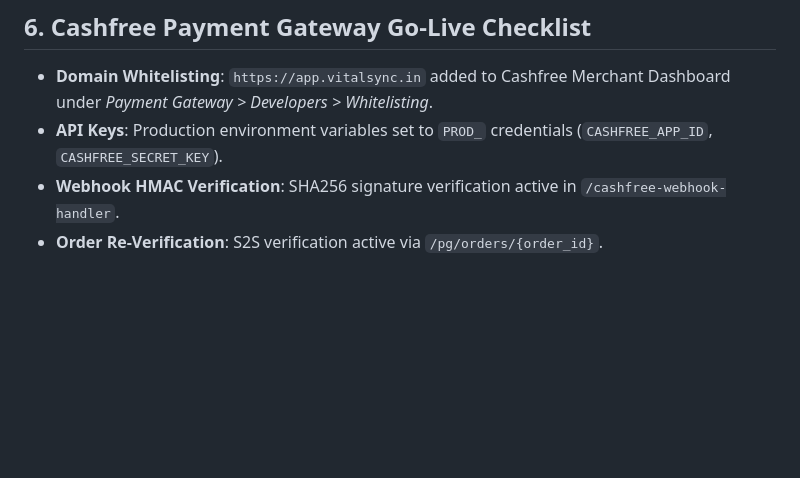
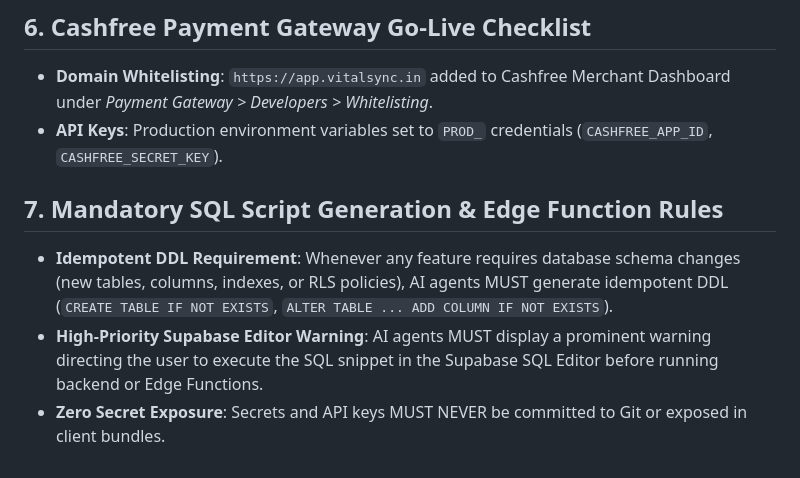
Before and after one commit to vivekkumarfbg000-pixel/Mediflow, a Markdown page: VITALSNC_MASTER_SOP.md, the part around the change. Rendered like a GitHub page; blank space fills up the shorter version.

Commit message:
docs: finalize VitalSync Master Architecture & SOP Rulebook

```diff
--- a/VITALSNC_MASTER_SOP.md
+++ b/VITALSNC_MASTER_SOP.md
@@ -97,5 +97,8 @@
 
 - **Domain Whitelisting**: `https://app.vitalsync.in` added to Cashfree Merchant Dashboard under *Payment Gateway > Developers > Whitelisting*.
 - **API Keys**: Production environment variables set to `PROD_` credentials (`CASHFREE_APP_ID`, `CASHFREE_SECRET_KEY`).
-- **Webhook HMAC Verification**: SHA256 signature verification active in `/cashfree-webhook-handler`.
-- **Order Re-Verification**: S2S verification active via `/pg/orders/{order_id}`.
+## 7. Mandatory SQL Script Generation & Edge Function Rules
+
+- **Idempotent DDL Requirement**: Whenever any feature requires database schema changes (new tables, columns, indexes, or RLS policies), AI agents MUST generate idempotent DDL (`CREATE TABLE IF NOT EXISTS`, `ALTER TABLE ... ADD COLUMN IF NOT EXISTS`).
+- **High-Priority Supabase Editor Warning**: AI agents MUST display a prominent warning directing the user to execute the SQL snippet in the Supabase SQL Editor before running backend or Edge Functions.
+- **Zero Secret Exposure**: Secrets and API keys MUST NEVER be committed to Git or exposed in client bundles.
```
Also changed, not shown: AGENTS.md (+5 -0 lines).
